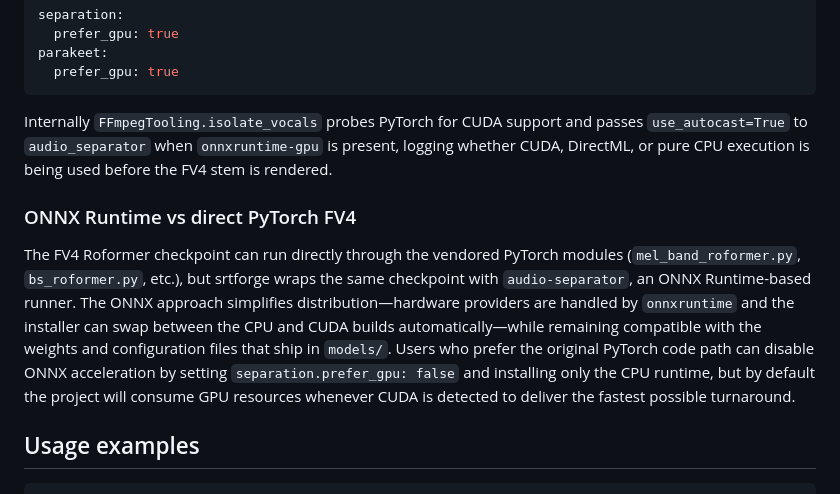
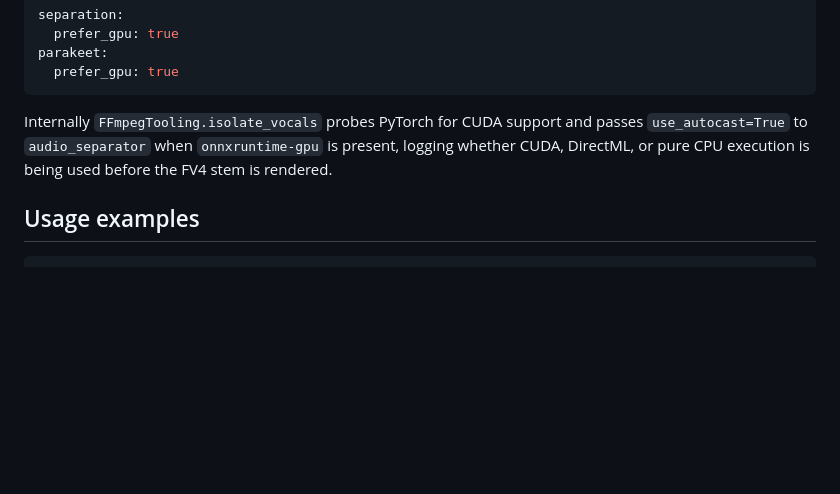
Before and after one commit to StiensGate928/Srtforge, a Markdown page: README.md, the part around the change. Drawn GitHub-style; blank space fills up the shorter version.

````diff
--- a/README.md
+++ b/README.md
@@ -127,19 +127,6 @@ passes `use_autocast=True` to `audio_separator` when `onnxruntime-gpu` is
 present, logging whether CUDA, DirectML, or pure CPU execution is being used
 before the FV4 stem is rendered.
 
-### ONNX Runtime vs direct PyTorch FV4
-
-The FV4 Roformer checkpoint can run directly through the vendored PyTorch
-modules (`mel_band_roformer.py`, `bs_roformer.py`, etc.), but srtforge wraps the
-same checkpoint with `audio-separator`, an ONNX Runtime-based runner. The ONNX
-approach simplifies distribution—hardware providers are handled by
-`onnxruntime` and the installer can swap between the CPU and CUDA builds
-automatically—while remaining compatible with the weights and configuration
-files that ship in `models/`. Users who prefer the original PyTorch code path
-can disable ONNX acceleration by setting `separation.prefer_gpu: false` and
-installing only the CPU runtime, but by default the project will consume GPU
-resources whenever CUDA is detected to deliver the fastest possible turnaround.
-
 ## Usage examples
 
 ```bash
````
